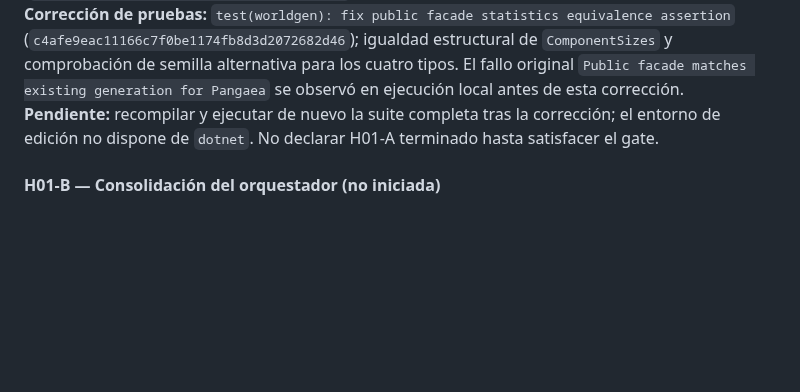
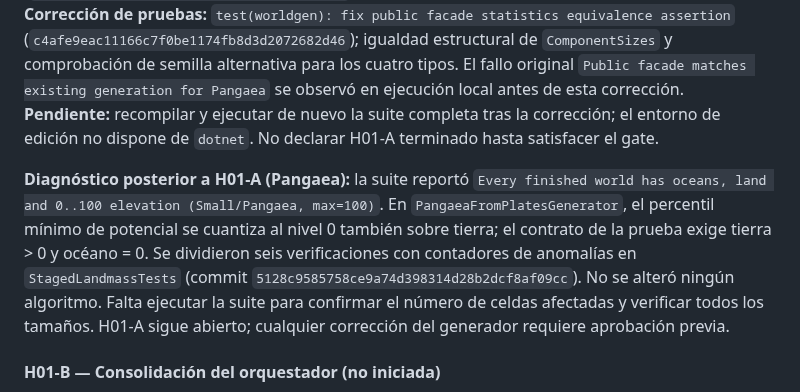
Before and after one commit to fgabo404/Evolve, a Markdown page: GEvolve.Engine/WORLD_GENERATION_ROADMAP.md, the part around the change. Drawn GitHub-style; blank space fills up the shorter version.

Commit message:
docs(worldgen): record Pangaea elevation diagnostic and open gate

```diff
--- a/GEvolve.Engine/WORLD_GENERATION_ROADMAP.md
+++ b/GEvolve.Engine/WORLD_GENERATION_ROADMAP.md
@@ -96,6 +96,8 @@ flowchart TD
 **Evidencia de pruebas añadidas:** `test(worldgen): verify unified generation facade compatibility` (`687cb0d7647fd12814cb75c17b50b08519f6c4e6`).
 **Corrección de pruebas:** `test(worldgen): fix public facade statistics equivalence assertion` (`c4afe9eac11166c7f0be1174fb8d3d2072682d46`); igualdad estructural de `ComponentSizes` y comprobación de semilla alternativa para los cuatro tipos. El fallo original `Public facade matches existing generation for Pangaea` se observó en ejecución local antes de esta corrección.
 **Pendiente:** recompilar y ejecutar de nuevo la suite completa tras la corrección; el entorno de edición no dispone de `dotnet`. No declarar H01-A terminado hasta satisfacer el gate.
+
+**Diagnóstico posterior a H01-A (Pangaea):** la suite reportó `Every finished world has oceans, land and 0..100 elevation (Small/Pangaea, max=100)`. En `PangaeaFromPlatesGenerator`, el percentil mínimo de potencial se cuantiza al nivel 0 también sobre tierra; el contrato de la prueba exige tierra > 0 y océano = 0. Se dividieron seis verificaciones con contadores de anomalías en `StagedLandmassTests` (commit `5128c9585758ce9a74d398314d28b2dcf8af09cc`). No se alteró ningún algoritmo. Falta ejecutar la suite para confirmar el número de celdas afectadas y verificar todos los tamaños. H01-A sigue abierto; cualquier corrección del generador requiere aprobación previa.
 
 #### H01-B — Consolidación del orquestador (no iniciada)
 
```
